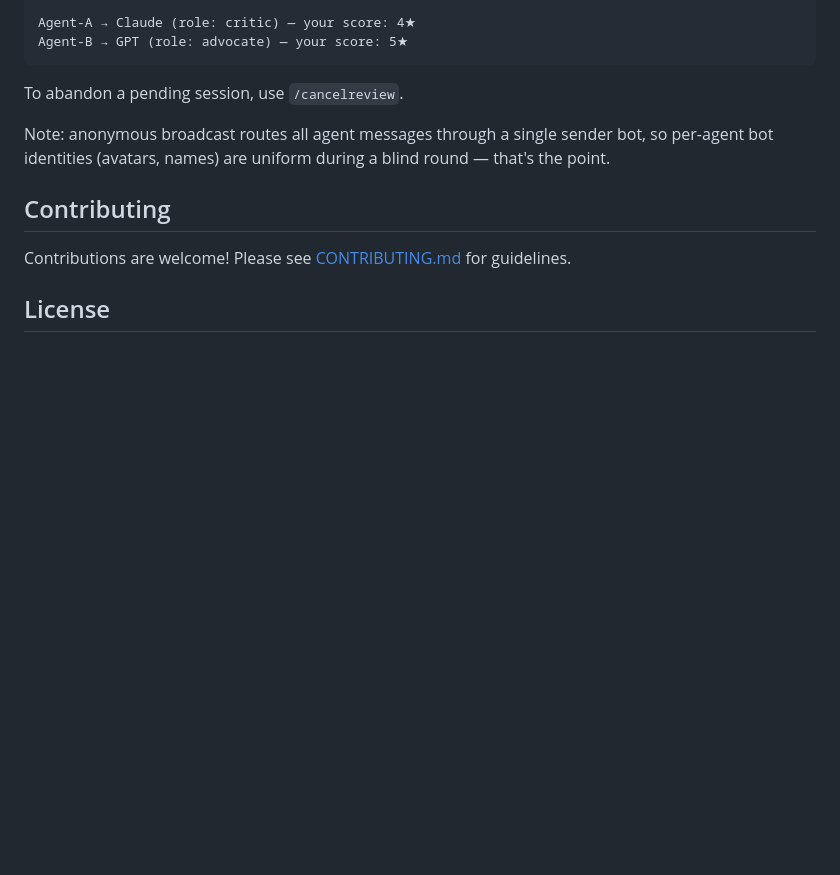
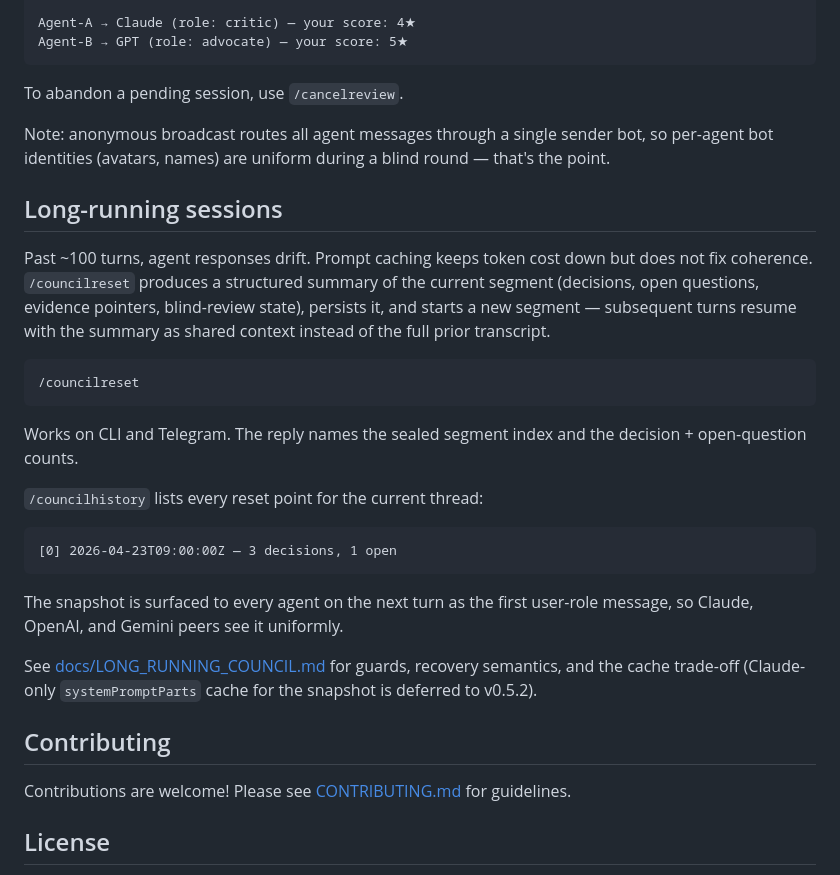
Before and after one commit to Imbad0202/agent-council, a Markdown page: README.md, the part around the change. Drawn GitHub-style; blank space fills up the shorter version.

````diff
--- a/README.md
+++ b/README.md
@@ -297,6 +297,26 @@ To abandon a pending session, use `/cancelreview`.
 
 Note: anonymous broadcast routes all agent messages through a single sender bot, so per-agent bot identities (avatars, names) are uniform during a blind round — that's the point.
 
+## Long-running sessions
+
+Past ~100 turns, agent responses drift. Prompt caching keeps token cost down but does not fix coherence. `/councilreset` produces a structured summary of the current segment (decisions, open questions, evidence pointers, blind-review state), persists it, and starts a new segment — subsequent turns resume with the summary as shared context instead of the full prior transcript.
+
+```
+/councilreset
+```
+
+Works on CLI and Telegram. The reply names the sealed segment index and the decision + open-question counts.
+
+`/councilhistory` lists every reset point for the current thread:
+
+```
+[0] 2026-04-23T09:00:00Z — 3 decisions, 1 open
+```
+
+The snapshot is surfaced to every agent on the next turn as the first user-role message, so Claude, OpenAI, and Gemini peers see it uniformly.
+
+See [docs/LONG_RUNNING_COUNCIL.md](docs/LONG_RUNNING_COUNCIL.md) for guards, recovery semantics, and the cache trade-off (Claude-only `systemPromptParts` cache for the snapshot is deferred to v0.5.2).
+
 ## Contributing
 
 Contributions are welcome! Please see [CONTRIBUTING.md](CONTRIBUTING.md) for guidelines.
````
Also changed, not shown: CHANGELOG.md (+29 -0 lines), docs/LONG_RUNNING_COUNCIL.md (added, +64 -0 lines).
